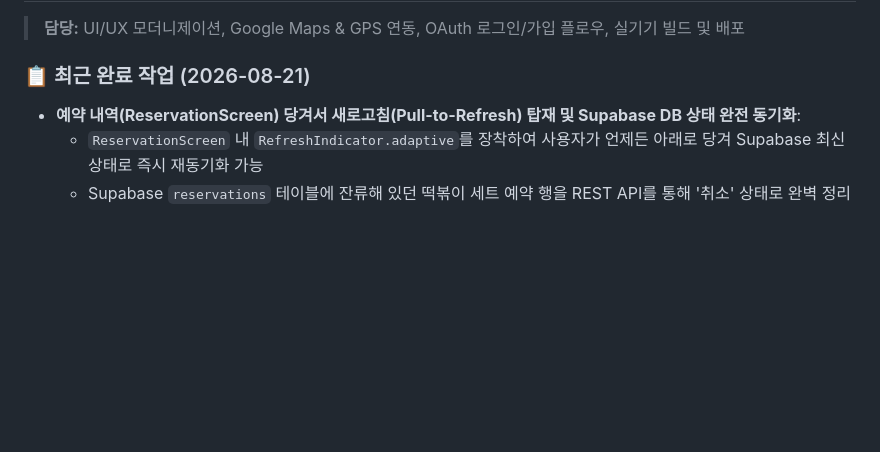
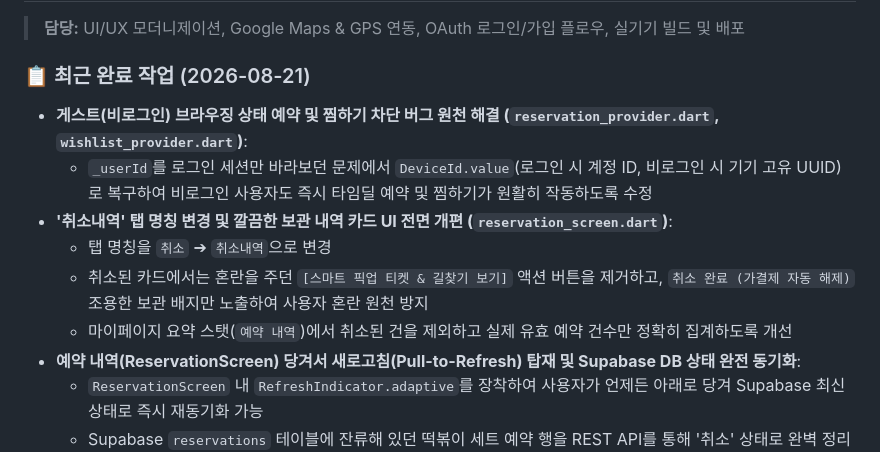
Before and after one commit to daoulee/Time_Deal, a Markdown page: Communicate.md, the part around the change. GitHub-like rendering; blank space fills up the shorter version.

Commit message:
docs: COMMUNICATE.md 취소내역 UI 및 게스트 예약 복구 내역 반영

```diff
--- a/Communicate.md
+++ b/Communicate.md
@@ -20,6 +20,12 @@
 > **담당:** UI/UX 모더니제이션, Google Maps & GPS 연동, OAuth 로그인/가입 플로우, 실기기 빌드 및 배포
 
 ### 📋 최근 완료 작업 (2026-08-21)
+- **게스트(비로그인) 브라우징 상태 예약 및 찜하기 차단 버그 원천 해결 (`reservation_provider.dart`, `wishlist_provider.dart`)**:
+  - `_userId`를 로그인 세션만 바라보던 문제에서 `DeviceId.value`(로그인 시 계정 ID, 비로그인 시 기기 고유 UUID)로 복구하여 비로그인 사용자도 즉시 타임딜 예약 및 찜하기가 원활히 작동하도록 수정
+- **'취소내역' 탭 명칭 변경 및 깔끔한 보관 내역 카드 UI 전면 개편 (`reservation_screen.dart`)**:
+  - 탭 명칭을 `취소` ➔ `취소내역`으로 변경
+  - 취소된 카드에서는 혼란을 주던 `[스마트 픽업 티켓 & 길찾기 보기]` 액션 버튼을 제거하고, `취소 완료 (가결제 자동 해제)` 조용한 보관 배지만 노출하여 사용자 혼란 원천 방지
+  - 마이페이지 요약 스탯(`예약 내역`)에서 취소된 건을 제외하고 실제 유효 예약 건수만 정확히 집계하도록 개선
 - **예약 내역(ReservationScreen) 당겨서 새로고침(Pull-to-Refresh) 탑재 및 Supabase DB 상태 완전 동기화**:
   - `ReservationScreen` 내 `RefreshIndicator.adaptive`를 장착하여 사용자가 언제든 아래로 당겨 Supabase 최신 상태로 즉시 재동기화 가능
   - Supabase `reservations` 테이블에 잔류해 있던 떡볶이 세트 예약 행을 REST API를 통해 '취소' 상태로 완벽 정리
```
